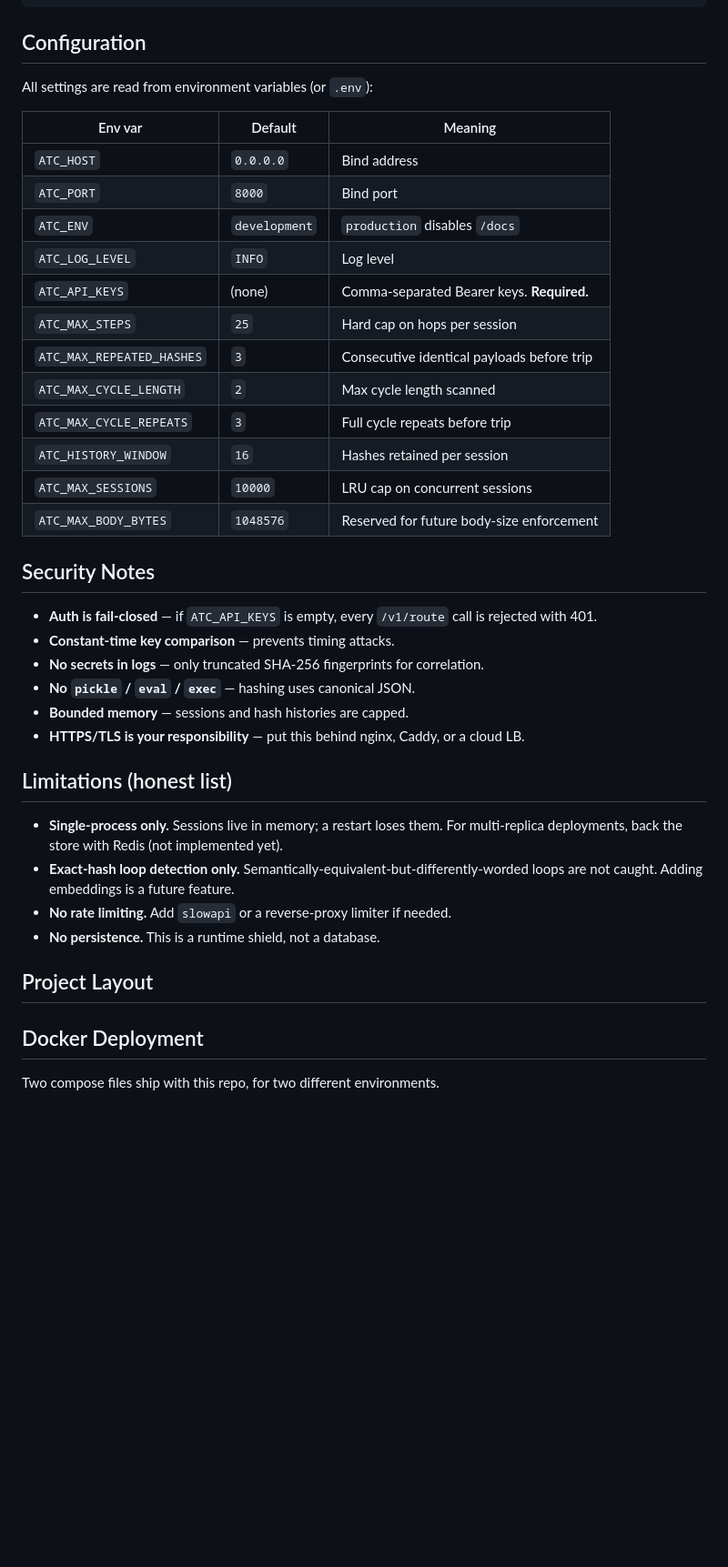
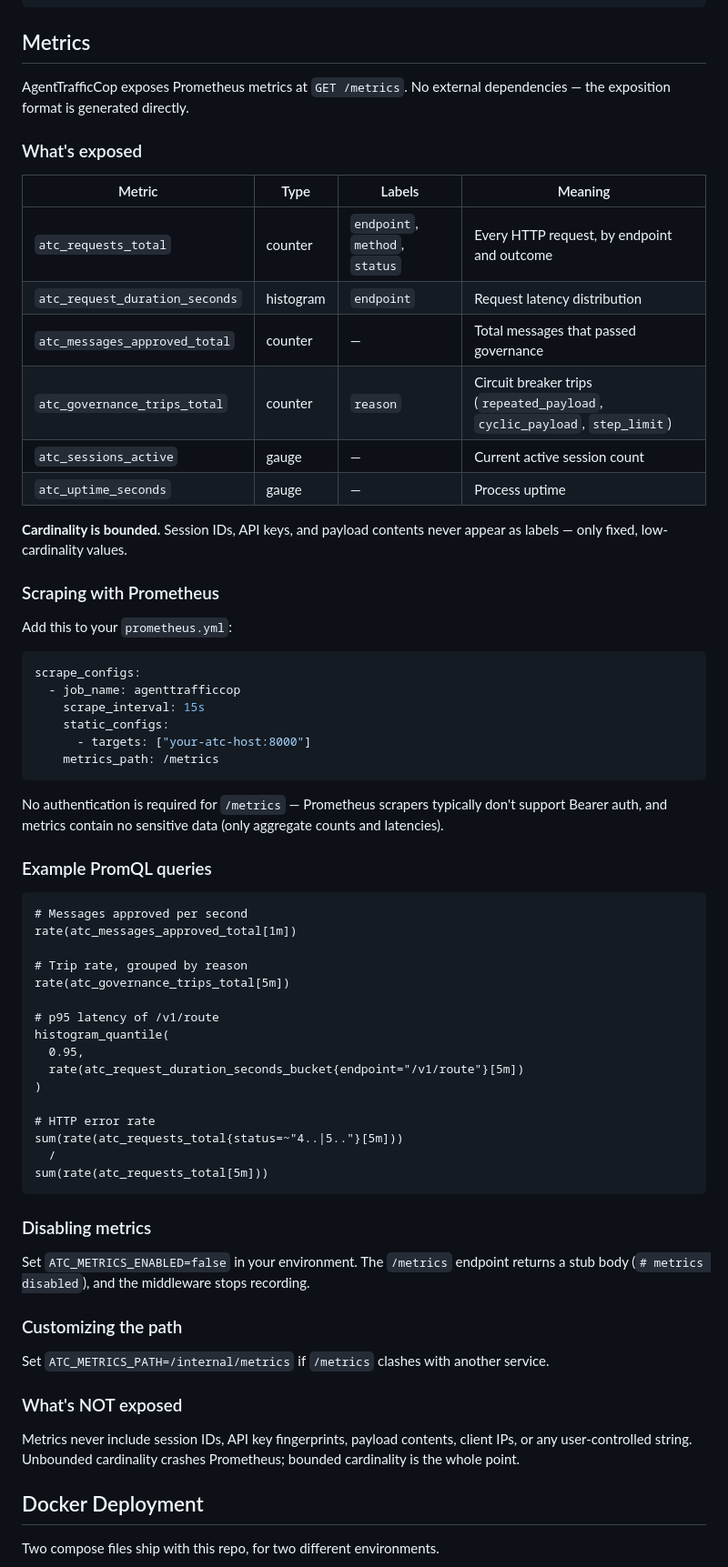
Before and after one commit to belalshafeq/Agent_Cop, a Markdown page: README.md, the part around one of its changes. Shown at 91% size. Rendered like a GitHub page; blank space fills up the shorter version.

Commit message:
Phase 2 metrics batch 4: documentation

````diff
--- a/README.md
+++ b/README.md
@@ -264,44 +267,79 @@ except LoopDetected as e:
     print("loop caught:", e.error_code, e.diagnostics)
 ```
 
-## Configuration
+## Metrics
 
-All settings are read from environment variables (or `.env`):
+AgentTrafficCop exposes Prometheus metrics at `GET /metrics`. No
+external dependencies — the exposition format is generated directly.
 
-| Env var | Default | Meaning |
-|---|---|---|
-| `ATC_HOST` | `0.0.0.0` | Bind address |
-| `ATC_PORT` | `8000` | Bind port |
-| `ATC_ENV` | `development` | `production` disables `/docs` |
-| `ATC_LOG_LEVEL` | `INFO` | Log level |
-| `ATC_API_KEYS` | (none) | Comma-separated Bearer keys. **Required.** |
-| `ATC_MAX_STEPS` | `25` | Hard cap on hops per session |
-| `ATC_MAX_REPEATED_HASHES` | `3` | Consecutive identical payloads before trip |
-| `ATC_MAX_CYCLE_LENGTH` | `2` | Max cycle length scanned |
-| `ATC_MAX_CYCLE_REPEATS` | `3` | Full cycle repeats before trip |
-| `ATC_HISTORY_WINDOW` | `16` | Hashes retained per session |
-| `ATC_MAX_SESSIONS` | `10000` | LRU cap on concurrent sessions |
-| `ATC_MAX_BODY_BYTES` | `1048576` | Reserved for future body-size enforcement |
+### What's exposed
 
-## Security Notes
+| Metric | Type | Labels | Meaning |
+|---|---|---|---|
+| `atc_requests_total` | counter | `endpoint`, `method`, `status` | Every HTTP request, by endpoint and outcome |
+| `atc_request_duration_seconds` | histogram | `endpoint` | Request latency distribution |
+| `atc_messages_approved_total` | counter | — | Total messages that passed governance |
+| `atc_governance_trips_total` | counter | `reason` | Circuit breaker trips (`repeated_payload`, `cyclic_payload`, `step_limit`) |
+| `atc_sessions_active` | gauge | — | Current active session count |
+| `atc_uptime_seconds` | gauge | — | Process uptime |
 
-- **Auth is fail-closed** — if `ATC_API_KEYS` is empty, every `/v1/route` call is rejected with 401.
-- **Constant-time key comparison** — prevents timing attacks.
-- **No secrets in logs** — only truncated SHA-256 fingerprints for correlation.
-- **No `pickle` / `eval` / `exec`** — hashing uses canonical JSON.
-- **Bounded memory** — sessions and hash histories are capped.
-- **HTTPS/TLS is your responsibility** — put this behind nginx, Caddy, or a cloud LB.
+**Cardinality is bounded.** Session IDs, API keys, and payload contents
+never appear as labels — only fixed, low-cardinality values.
 
-## Limitations (honest list)
+### Scraping with Prometheus
 
-- **Single-process only.** Sessions live in memory; a restart loses them. For
-  multi-replica deployments, back the store with Redis (not implemented yet).
-- **Exact-hash loop detection only.** Semantically-equivalent-but-differently-worded
-  loops are not caught. Adding embeddings is a future feature.
-- **No rate limiting.** Add `slowapi` or a reverse-proxy limiter if needed.
-- **No persistence.** This is a runtime shield, not a database.
+Add this to your `prometheus.yml`:
 
-## Project Layout
+```yaml
+scrape_configs:
+  - job_name: agenttrafficcop
+    scrape_interval: 15s
+    static_configs:
+      - targets: ["your-atc-host:8000"]
+    metrics_path: /metrics
+```
+
+No authentication is required for `/metrics` — Prometheus scrapers
+typically don't support Bearer auth, and metrics contain no sensitive
+data (only aggregate counts and latencies).
+
+### Example PromQL queries
+
+```promql
+# Messages approved per second
+rate(atc_messages_approved_total[1m])
+
+# Trip rate, grouped by reason
+rate(atc_governance_trips_total[5m])
+
+# p95 latency of /v1/route
+histogram_quantile(
+  0.95,
+  rate(atc_request_duration_seconds_bucket{endpoint="/v1/route"}[5m])
+)
+
+# HTTP error rate
+sum(rate(atc_requests_total{status=~"4..|5.."}[5m]))
+  /
+sum(rate(atc_requests_total[5m]))
+```
+
+### Disabling metrics
+
+Set `ATC_METRICS_ENABLED=false` in your environment. The `/metrics`
+endpoint returns a stub body (`# metrics disabled`), and the middleware
+stops recording.
+
+### Customizing the path
+
+Set `ATC_METRICS_PATH=/internal/metrics` if `/metrics` clashes with
+another service.
+
+### What's NOT exposed
+
+Metrics never include session IDs, API key fingerprints, payload
+contents, client IPs, or any user-controlled string. Unbounded
+cardinality crashes Prometheus; bounded cardinality is the whole point.
 
 ## Docker Deployment
 
````
Also changed, not shown: other parts of README.md (+89 -4 lines).
